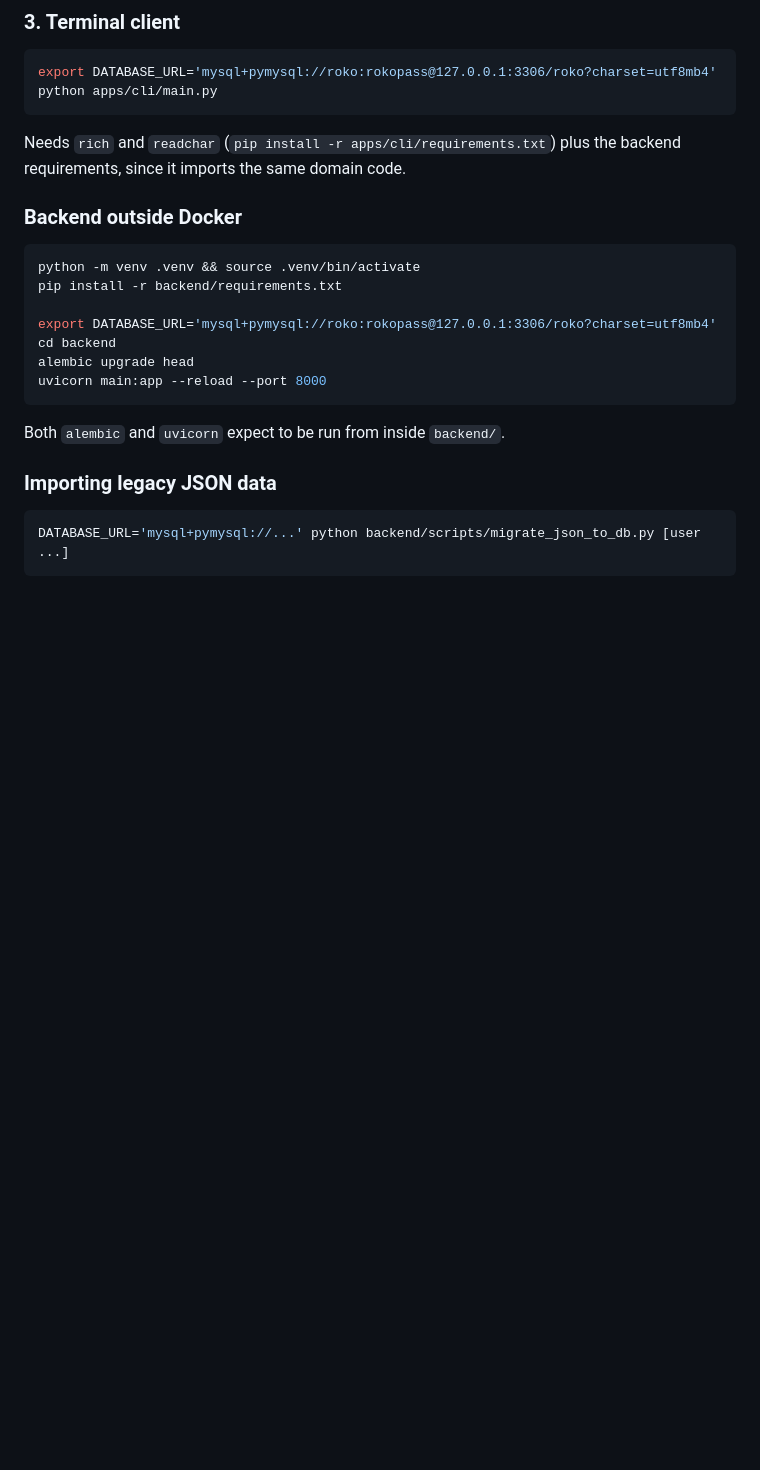
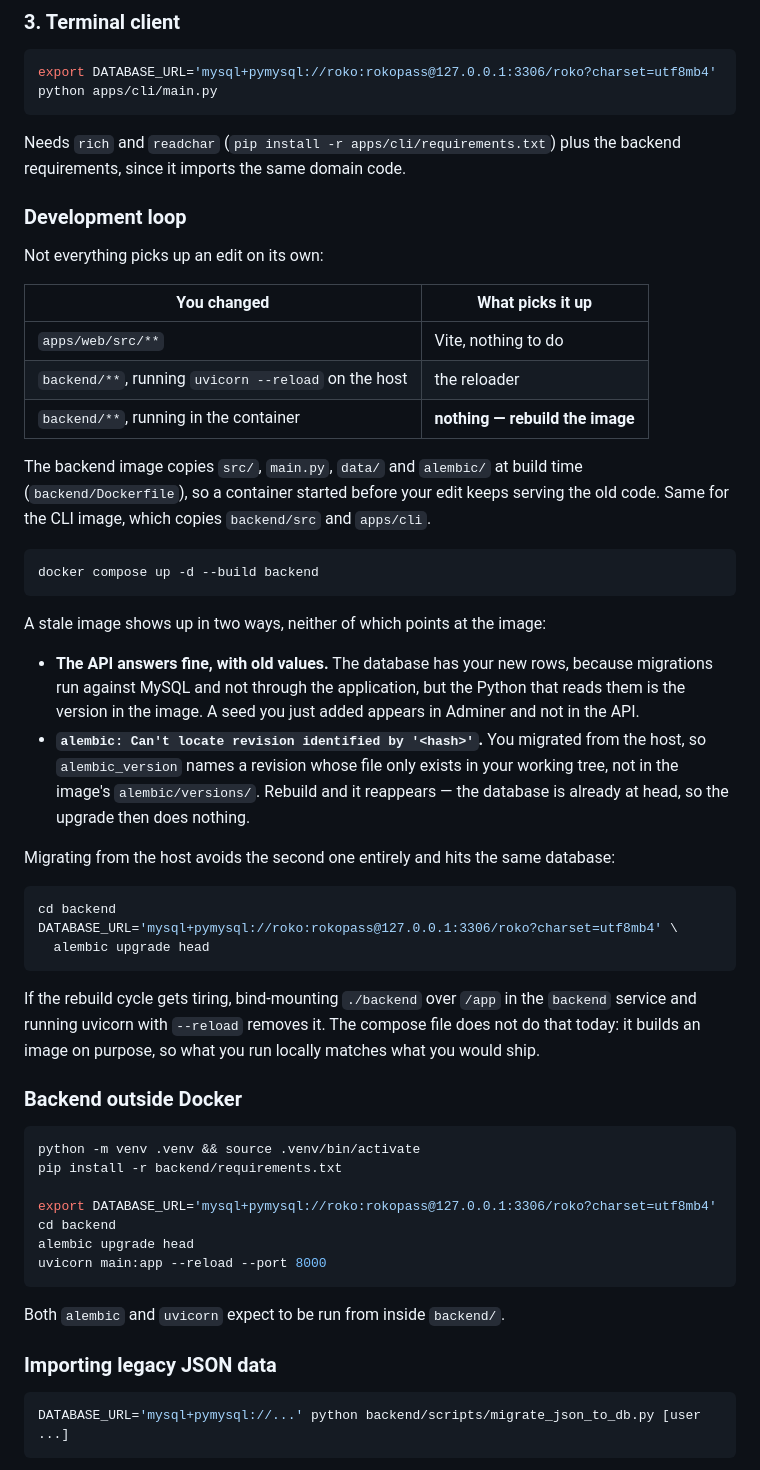
Before and after one commit to do-mgix/evove-by-roko, a Markdown page: README.md, the part around the change. Rendered like a GitHub page; blank space fills up the shorter version.

Commit message:
docs(readme): document the rebuild step for backend changes
The backend image copies the source at build time, so editing backend
code and restarting the stack keeps serving the old build. It surfaces
either as the API answering with values the database no longer holds, or
as alembic failing with "Can't locate revision" when the database was
migrated from the host.

Adds a "Development loop" section: what reloads on its own, the rebuild
command, both symptoms, and the host-side alembic invocation.

Co-Authored-By: Claude Opus 5 <noreply@anthropic.com>
Claude-Session: https://claude.ai/code/session_01H1UMt5gZ7TWYtKmxDU5v4r

````diff
--- a/README.md
+++ b/README.md
@@ -58,6 +58,47 @@ python apps/cli/main.py
 
 Needs `rich` and `readchar` (`pip install -r apps/cli/requirements.txt`) plus the backend
 requirements, since it imports the same domain code.
+
+### Development loop
+
+Not everything picks up an edit on its own:
+
+| You changed | What picks it up |
+| --- | --- |
+| `apps/web/src/**` | Vite, nothing to do |
+| `backend/**`, running `uvicorn --reload` on the host | the reloader |
+| `backend/**`, running in the container | **nothing — rebuild the image** |
+
+The backend image copies `src/`, `main.py`, `data/` and `alembic/` at build time
+(`backend/Dockerfile`), so a container started before your edit keeps serving the old
+code. Same for the CLI image, which copies `backend/src` and `apps/cli`.
+
+```bash
+docker compose up -d --build backend
+```
+
+A stale image shows up in two ways, neither of which points at the image:
+
+- **The API answers fine, with old values.** The database has your new rows, because
+  migrations run against MySQL and not through the application, but the Python that reads
+  them is the version in the image. A seed you just added appears in Adminer and not in
+  the API.
+- **`alembic: Can't locate revision identified by '<hash>'`.** You migrated from the host,
+  so `alembic_version` names a revision whose file only exists in your working tree, not
+  in the image's `alembic/versions/`. Rebuild and it reappears — the database is already
+  at head, so the upgrade then does nothing.
+
+Migrating from the host avoids the second one entirely and hits the same database:
+
+```bash
+cd backend
+DATABASE_URL='mysql+pymysql://roko:rokopass@127.0.0.1:3306/roko?charset=utf8mb4' \
+  alembic upgrade head
+```
+
+If the rebuild cycle gets tiring, bind-mounting `./backend` over `/app` in the `backend`
+service and running uvicorn with `--reload` removes it. The compose file does not do that
+today: it builds an image on purpose, so what you run locally matches what you would ship.
 
 ### Backend outside Docker
 
````
